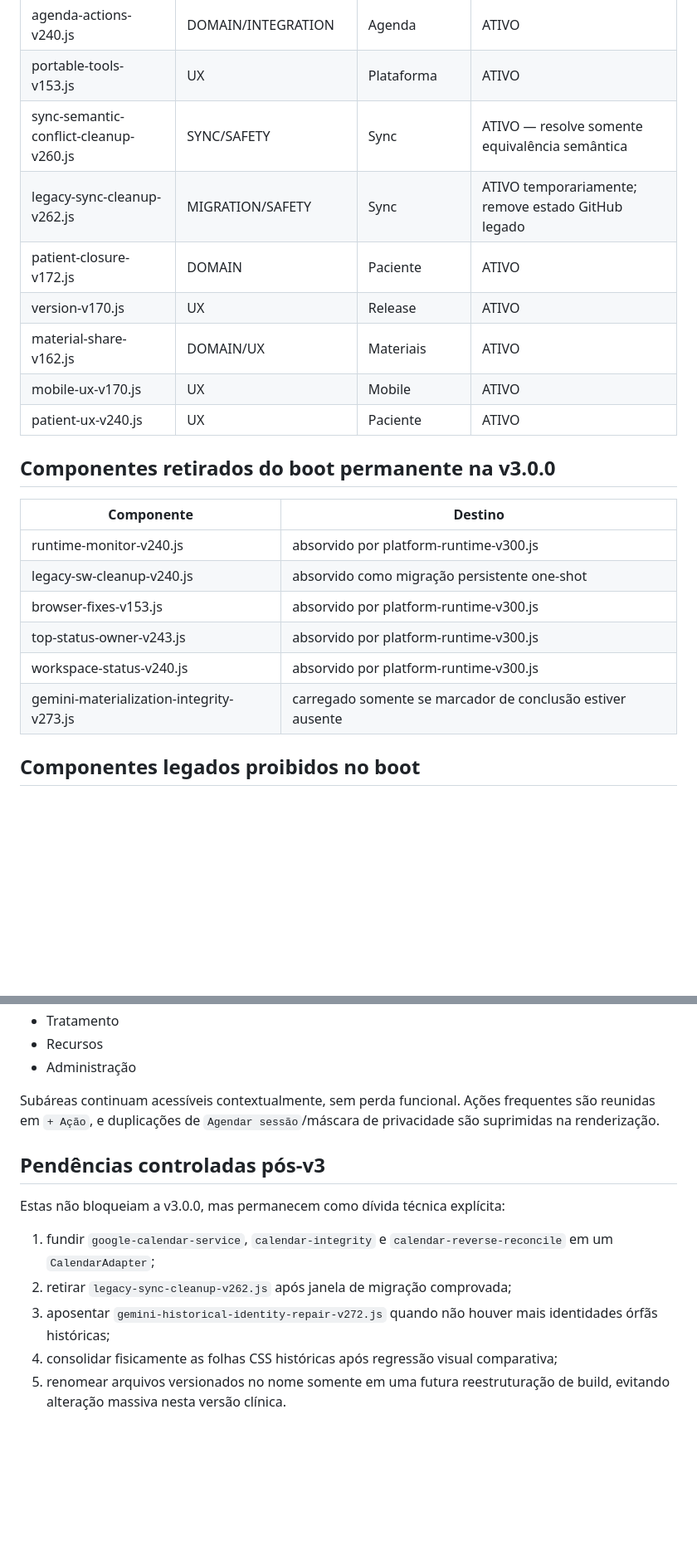
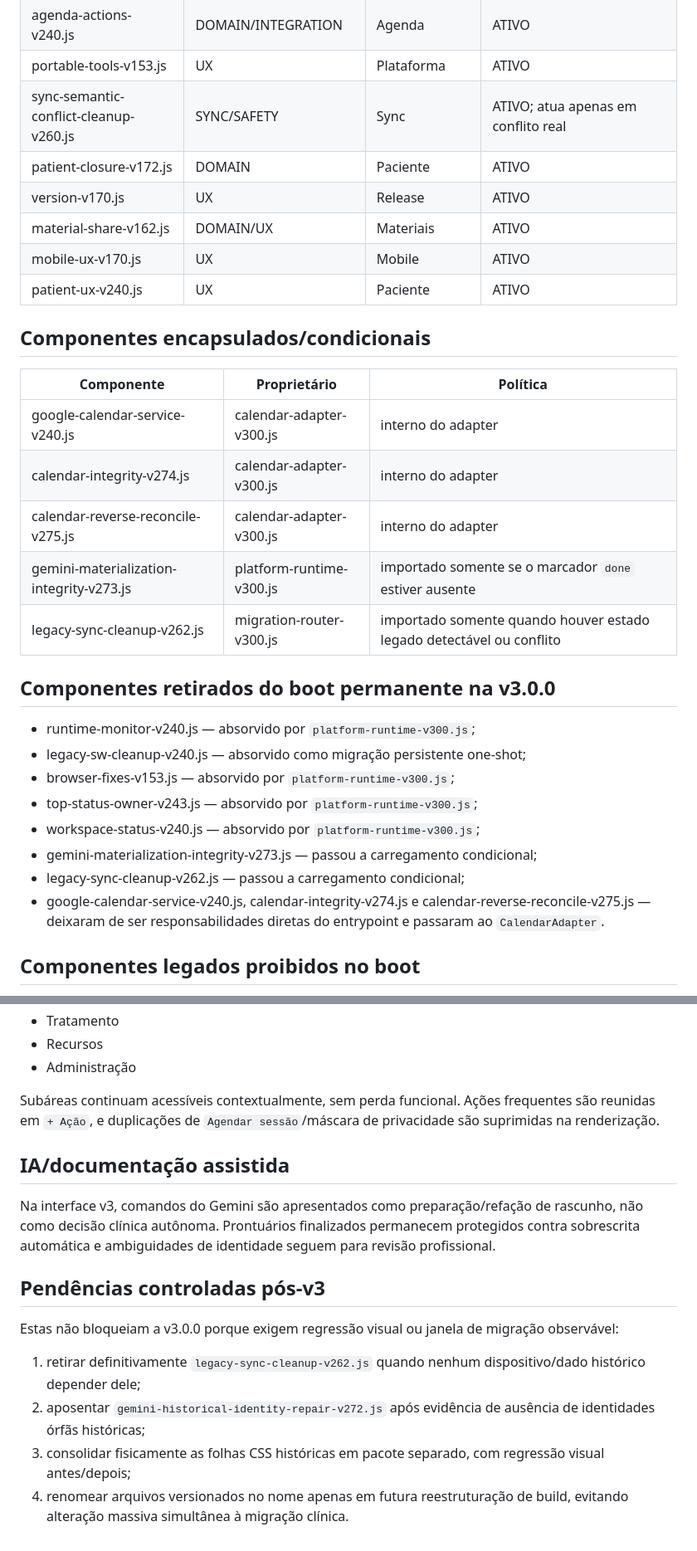
Before and after one commit to ricmurtapsicologia/plataforma.terapeutica, a Markdown page: ARCHITECTURE-INVENTORY.md, 2 parts joined by grey strips. Shown at 83% size. Drawn GitHub-style; blank space fills up the shorter version.

Commit message:
docs: align inventory with final v3 ownership graph

```diff
--- a/ARCHITECTURE-INVENTORY.md
+++ b/ARCHITECTURE-INVENTORY.md
@@ -41,24 +40,33 @@ Data de consolidação: 2026-08-22
 | agenda-mobile-v183.js | UX | Agenda | ATIVO |
 | agenda-actions-v240.js | DOMAIN/INTEGRATION | Agenda | ATIVO |
 | portable-tools-v153.js | UX | Plataforma | ATIVO |
-| sync-semantic-conflict-cleanup-v260.js | SYNC/SAFETY | Sync | ATIVO — resolve somente equivalência semântica |
-| legacy-sync-cleanup-v262.js | MIGRATION/SAFETY | Sync | ATIVO temporariamente; remove estado GitHub legado |
+| sync-semantic-conflict-cleanup-v260.js | SYNC/SAFETY | Sync | ATIVO; atua apenas em conflito real |
 | patient-closure-v172.js | DOMAIN | Paciente | ATIVO |
 | version-v170.js | UX | Release | ATIVO |
 | material-share-v162.js | DOMAIN/UX | Materiais | ATIVO |
 | mobile-ux-v170.js | UX | Mobile | ATIVO |
 | patient-ux-v240.js | UX | Paciente | ATIVO |
 
+## Componentes encapsulados/condicionais
+
+| Componente | Proprietário | Política |
+|---|---|---|
+| google-calendar-service-v240.js | calendar-adapter-v300.js | interno do adapter |
+| calendar-integrity-v274.js | calendar-adapter-v300.js | interno do adapter |
+| calendar-reverse-reconcile-v275.js | calendar-adapter-v300.js | interno do adapter |
+| gemini-materialization-integrity-v273.js | platform-runtime-v300.js | importado somente se o marcador `done` estiver ausente |
+| legacy-sync-cleanup-v262.js | migration-router-v300.js | importado somente quando houver estado legado detectável ou conflito |
+
 ## Componentes retirados do boot permanente na v3.0.0
 
-| Componente | Destino |
-|---|---|
-| runtime-monitor-v240.js | absorvido por platform-runtime-v300.js |
-| legacy-sw-cleanup-v240.js | absorvido como migração persistente one-shot |
-| browser-fixes-v153.js | absorvido por platform-runtime-v300.js |
-| top-status-owner-v243.js | absorvido por platform-runtime-v300.js |
-| workspace-status-v240.js | absorvido por platform-runtime-v300.js |
-| gemini-materialization-integrity-v273.js | carregado somente se marcador de conclusão estiver ausente |
+- runtime-monitor-v240.js — absorvido por `platform-runtime-v300.js`;
+- legacy-sw-cleanup-v240.js — absorvido como migração persistente one-shot;
+- browser-fixes-v153.js — absorvido por `platform-runtime-v300.js`;
+- top-status-owner-v243.js — absorvido por `platform-runtime-v300.js`;
+- workspace-status-v240.js — absorvido por `platform-runtime-v300.js`;
+- gemini-materialization-integrity-v273.js — passou a carregamento condicional;
+- legacy-sync-cleanup-v262.js — passou a carregamento condicional;
+- google-calendar-service-v240.js, calendar-integrity-v274.js e calendar-reverse-reconcile-v275.js — deixaram de ser responsabilidades diretas do entrypoint e passaram ao `CalendarAdapter`.
 
 ## Componentes legados proibidos no boot
 
@@ -97,12 +106,15 @@ O workspace do paciente passa de 13 destinos simultâneos para 6 grupos:
 
 Subáreas continuam acessíveis contextualmente, sem perda funcional. Ações frequentes são reunidas em `+ Ação`, e duplicações de `Agendar sessão`/máscara de privacidade são suprimidas na renderização.
 
+## IA/documentação assistida
+
+Na interface v3, comandos do Gemini são apresentados como preparação/refação de rascunho, não como decisão clínica autônoma. Prontuários finalizados permanecem protegidos contra sobrescrita automática e ambiguidades de identidade seguem para revisão profissional.
+
 ## Pendências controladas pós-v3
 
-Estas não bloqueiam a v3.0.0, mas permanecem como dívida técnica explícita:
+Estas não bloqueiam a v3.0.0 porque exigem regressão visual ou janela de migração observável:
 
-1. fundir `google-calendar-service`, `calendar-integrity` e `calendar-reverse-reconcile` em um `CalendarAdapter`;
-2. retirar `legacy-sync-cleanup-v262.js` após janela de migração comprovada;
-3. aposentar `gemini-historical-identity-repair-v272.js` quando não houver mais identidades órfãs históricas;
-4. consolidar fisicamente as folhas CSS históricas após regressão visual comparativa;
-5. renomear arquivos versionados no nome somente em uma futura reestruturação de build, evitando alteração massiva nesta versão clínica.
+1. retirar definitivamente `legacy-sync-cleanup-v262.js` quando nenhum dispositivo/dado histórico depender dele;
+2. aposentar `gemini-historical-identity-repair-v272.js` após evidência de ausência de identidades órfãs históricas;
+3. consolidar fisicamente as folhas CSS históricas em pacote separado, com regressão visual antes/depois;
+4. renomear arquivos versionados no nome apenas em futura reestruturação de build, evitando alteração massiva simultânea à migração clínica.
```
Also changed, not shown: other parts of ARCHITECTURE-INVENTORY.md (+5 -5 lines).
